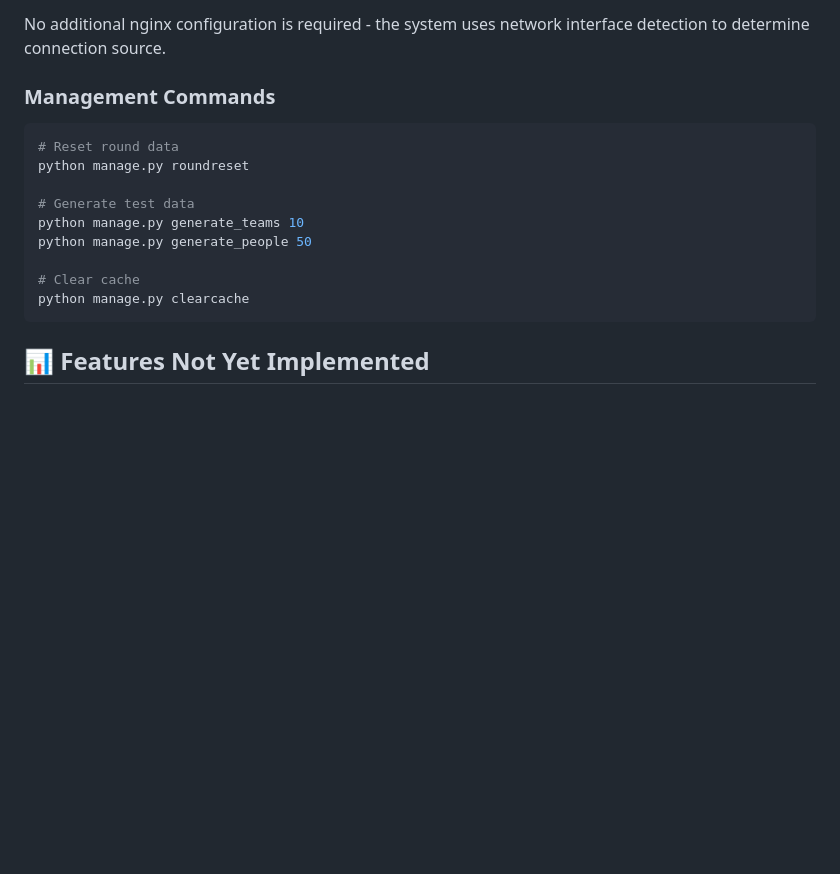
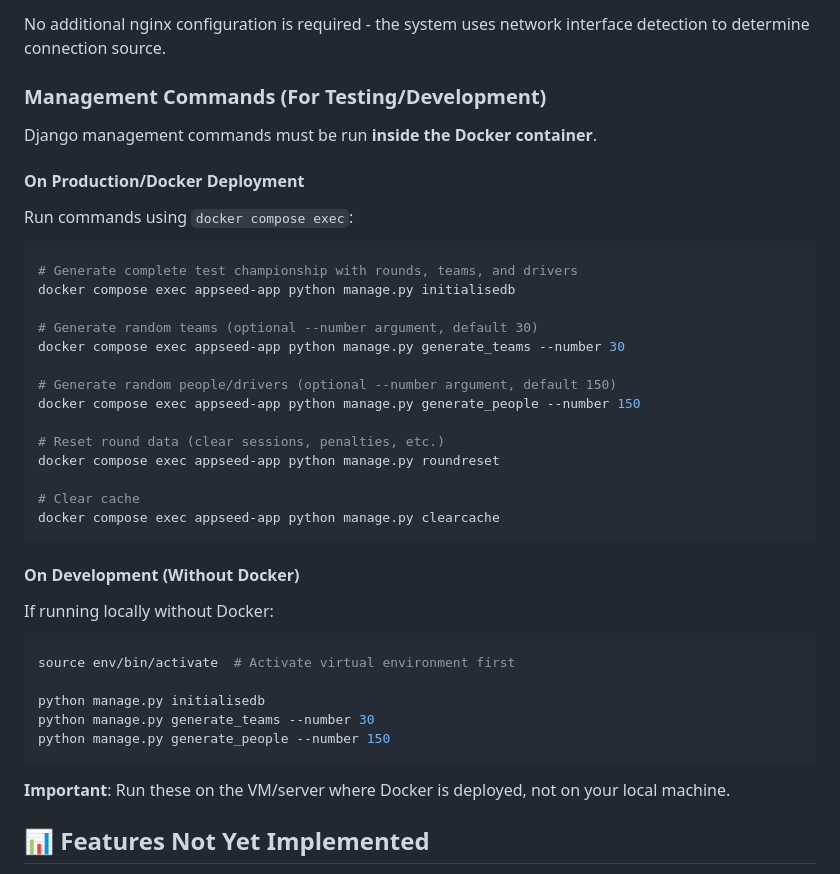
Before and after one commit to frawau/endurance-go-kart, a Markdown page: README.md, the part around the change. Rendered like a GitHub page; blank space fills up the shorter version.

Commit message:
docs: Document how to run management commands in Docker
Update management commands section to show:
- Commands must run inside Docker container using docker compose exec
- Examples for all test data generation commands
- Clear separation between Docker and local development
- Note that these are for testing/development only

Available commands:
- initialisedb: Complete test championship with rounds/teams/drivers
- generate_teams: Random teams (default 30)
- generate_people: Random drivers (default 150)
- roundreset: Clear round data
- clearcache: Clear Django cache

These are NOT automatic - only run manually when needed for testing.

🤖 Generated with [Claude Code](https://claude.com/claude-code)

Co-Authored-By: Claude Sonnet 4.5 <noreply@anthropic.com>

````diff
--- a/README.md
+++ b/README.md
@@ -498,19 +498,44 @@ The system automatically detects internal vs external connections for the `agent
 
 No additional nginx configuration is required - the system uses network interface detection to determine connection source.
 
-### Management Commands
+### Management Commands (For Testing/Development)
+
+Django management commands must be run **inside the Docker container**.
+
+#### On Production/Docker Deployment
+
+Run commands using `docker compose exec`:
 
 ```bash
-# Reset round data
-python manage.py roundreset
+# Generate complete test championship with rounds, teams, and drivers
+docker compose exec appseed-app python manage.py initialisedb
 
-# Generate test data
-python manage.py generate_teams 10
-python manage.py generate_people 50
+# Generate random teams (optional --number argument, default 30)
+docker compose exec appseed-app python manage.py generate_teams --number 30
+
+# Generate random people/drivers (optional --number argument, default 150)
+docker compose exec appseed-app python manage.py generate_people --number 150
+
+# Reset round data (clear sessions, penalties, etc.)
+docker compose exec appseed-app python manage.py roundreset
 
 # Clear cache
-python manage.py clearcache
+docker compose exec appseed-app python manage.py clearcache
 ```
+
+#### On Development (Without Docker)
+
+If running locally without Docker:
+
+```bash
+source env/bin/activate  # Activate virtual environment first
+
+python manage.py initialisedb
+python manage.py generate_teams --number 30
+python manage.py generate_people --number 150
+```
+
+**Important**: Run these on the VM/server where Docker is deployed, not on your local machine.
 
 ## 📊 Features Not Yet Implemented
 
````
